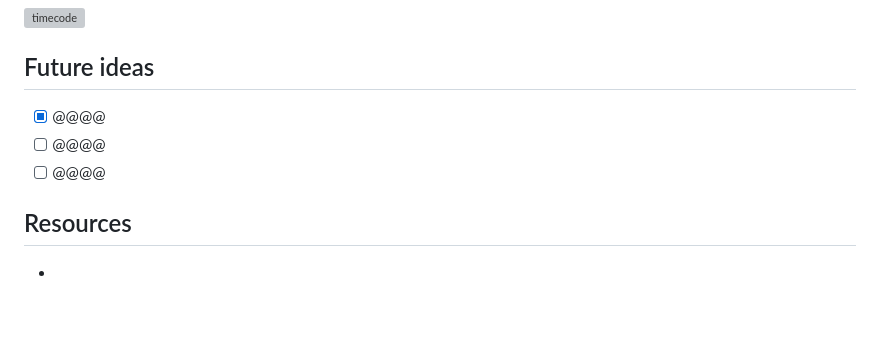
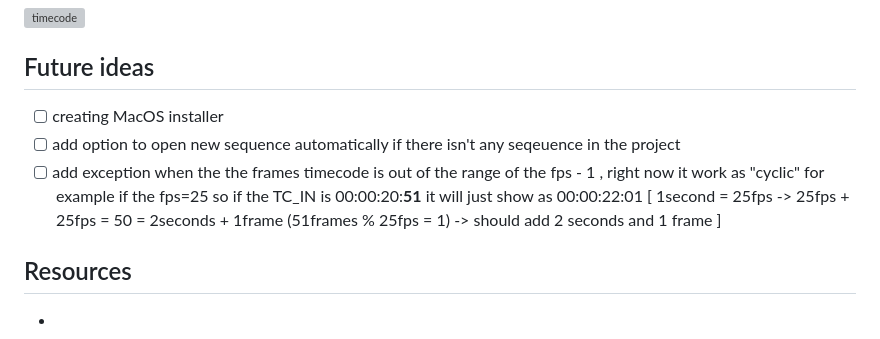
Before and after one commit to Ronvaknins/FirstCut, a Markdown page: README.md, the part around the change. GitHub-like rendering; blank space fills up the shorter version; grey boxes are pictures that could not be loaded.

Commit message:
Update README.md
added Future Ideas

```diff
--- a/README.md
+++ b/README.md
@@ -53,9 +53,9 @@ this will be filed by the video script writer.
 
 
 ## Future ideas
-- [x] @@@@
-- [ ] @@@@
-- [ ] @@@@
+- [ ] creating MacOS installer
+- [ ] add option to open new sequence automatically if there isn't any seqeuence in the project
+- [ ] add exception when the the frames timecode is out of the range of the fps - 1 , right now it work as "cyclic" for example if the fps=25 so if the TC_IN is 00:00:20:**51** it will just show as 00:00:22:01 [ 1second = 25fps -> 25fps + 25fps = 50 = 2seconds +  1frame (51frames % 25fps = 1) -> should add 2 seconds and 1 frame ]
 
 ## Resources
 -
```
